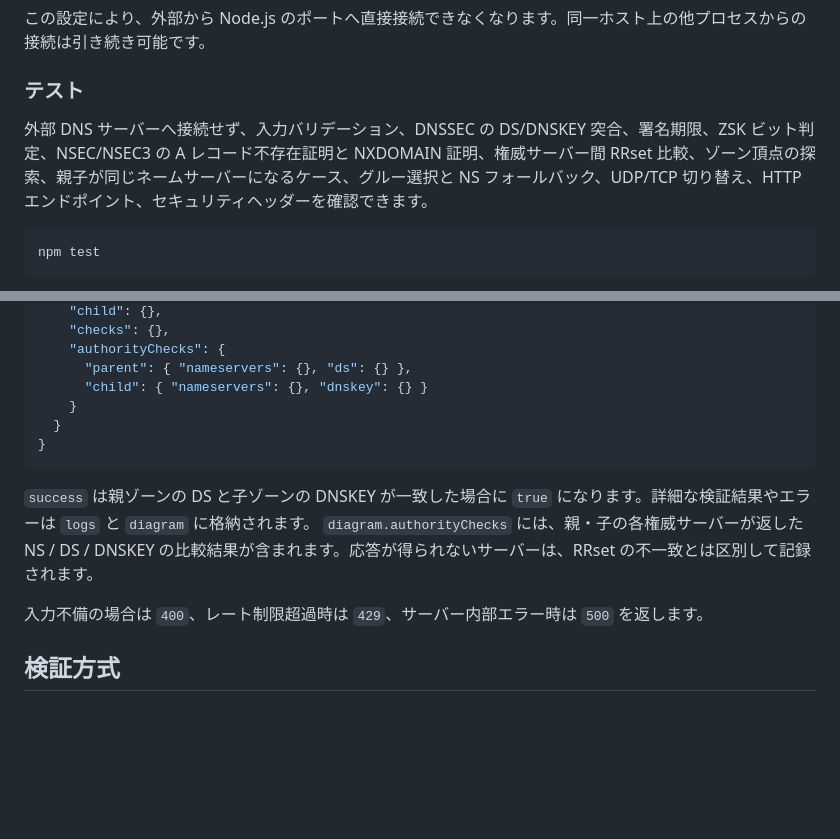
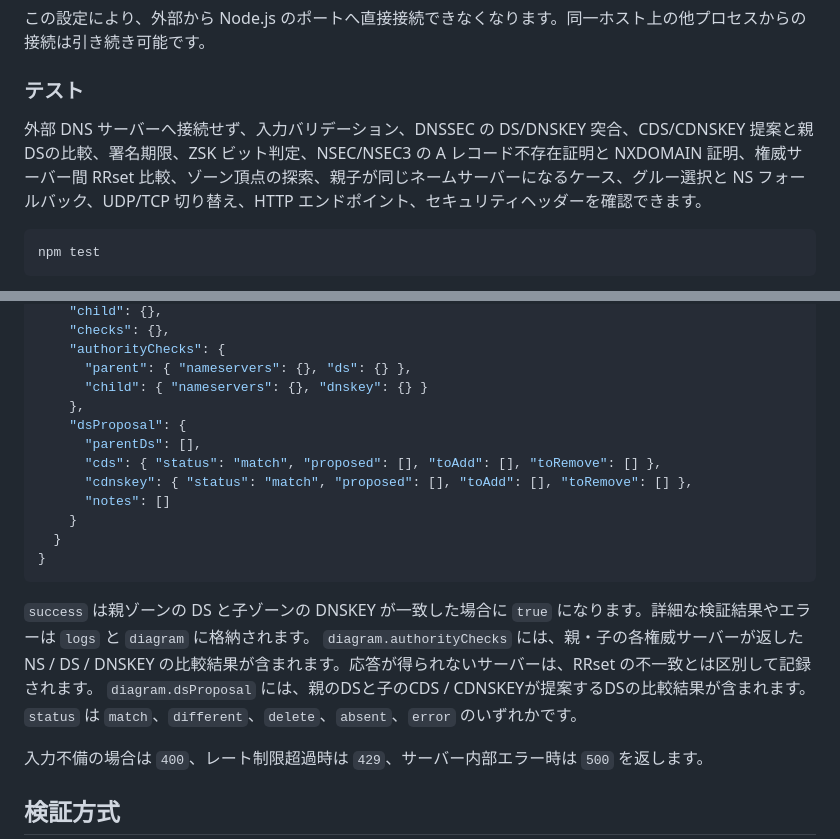
Before and after one commit to yoshigoto/dnssec-validator, a Markdown page: README.md, 2 parts joined by grey strips. Drawn GitHub-style; blank space fills up the shorter version.

Commit message:
feat: テストセクションにCDS/CDNSKEY提案と親DSの比較結果を追加

````diff
--- a/README.md
+++ b/README.md
@@ -71,7 +71,7 @@ location / {
 
 ### テスト
 
-外部 DNS サーバーへ接続せず、入力バリデーション、DNSSEC の DS/DNSKEY 突合、署名期限、ZSK ビット判定、NSEC/NSEC3 の A レコード不存在証明と NXDOMAIN 証明、権威サーバー間 RRset 比較、ゾーン頂点の探索、親子が同じネームサーバーになるケース、グルー選択と NS フォールバック、UDP/TCP 切り替え、HTTP エンドポイント、セキュリティヘッダーを確認できます。
+外部 DNS サーバーへ接続せず、入力バリデーション、DNSSEC の DS/DNSKEY 突合、CDS/CDNSKEY 提案と親DSの比較、署名期限、ZSK ビット判定、NSEC/NSEC3 の A レコード不存在証明と NXDOMAIN 証明、権威サーバー間 RRset 比較、ゾーン頂点の探索、親子が同じネームサーバーになるケース、グルー選択と NS フォールバック、UDP/TCP 切り替え、HTTP エンドポイント、セキュリティヘッダーを確認できます。
 
 ```bash
 npm test
@@ -112,6 +112,12 @@ Content-Type: application/json
     "authorityChecks": {
       "parent": { "nameservers": {}, "ds": {} },
       "child": { "nameservers": {}, "dnskey": {} }
+    },
+    "dsProposal": {
+      "parentDs": [],
+      "cds": { "status": "match", "proposed": [], "toAdd": [], "toRemove": [] },
+      "cdnskey": { "status": "match", "proposed": [], "toAdd": [], "toRemove": [] },
+      "notes": []
     }
   }
 }
@@ -119,6 +125,7 @@ Content-Type: application/json
 
 `success` は親ゾーンの DS と子ゾーンの DNSKEY が一致した場合に `true` になります。詳細な検証結果やエラーは `logs` と `diagram` に格納されます。
 `diagram.authorityChecks` には、親・子の各権威サーバーが返した NS / DS / DNSKEY の比較結果が含まれます。応答が得られないサーバーは、RRset の不一致とは区別して記録されます。
+`diagram.dsProposal` には、親のDSと子のCDS / CDNSKEYが提案するDSの比較結果が含まれます。`status` は `match`、`different`、`delete`、`absent`、`error` のいずれかです。
 
 入力不備の場合は `400`、レート制限超過時は `429`、サーバー内部エラー時は `500` を返します。
 
````
